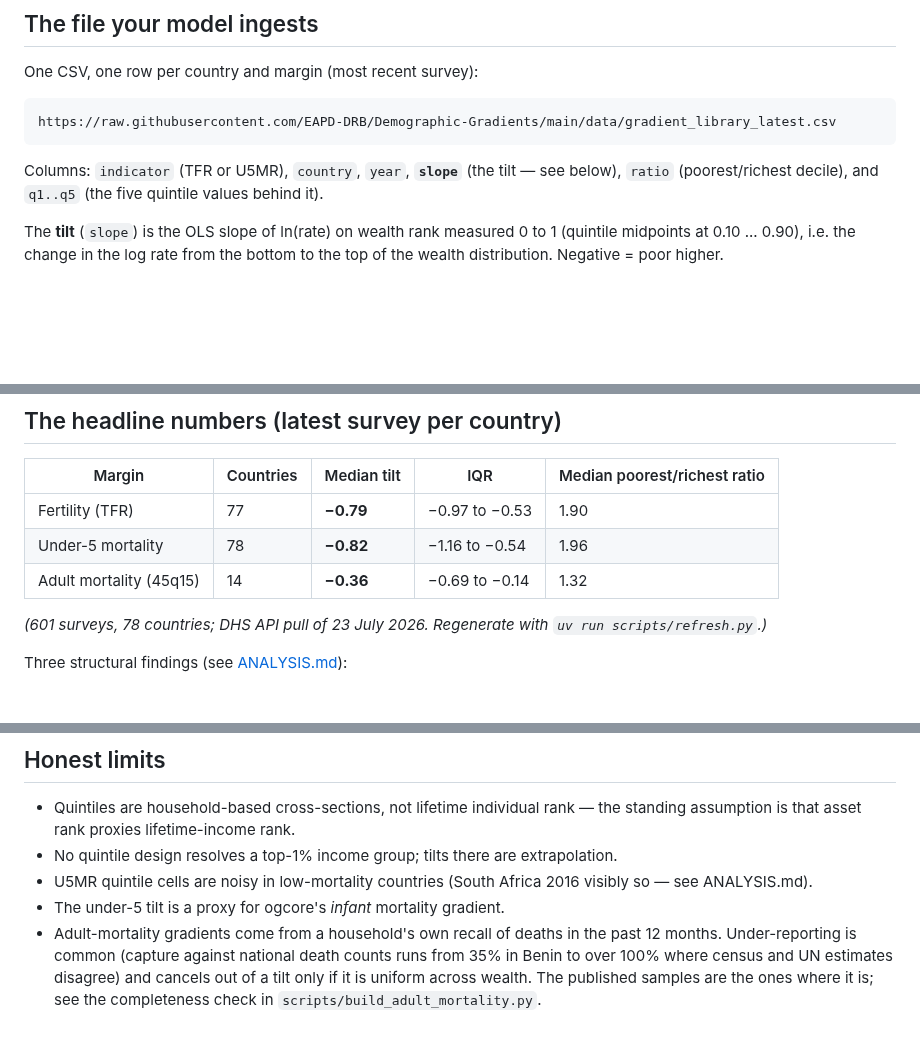
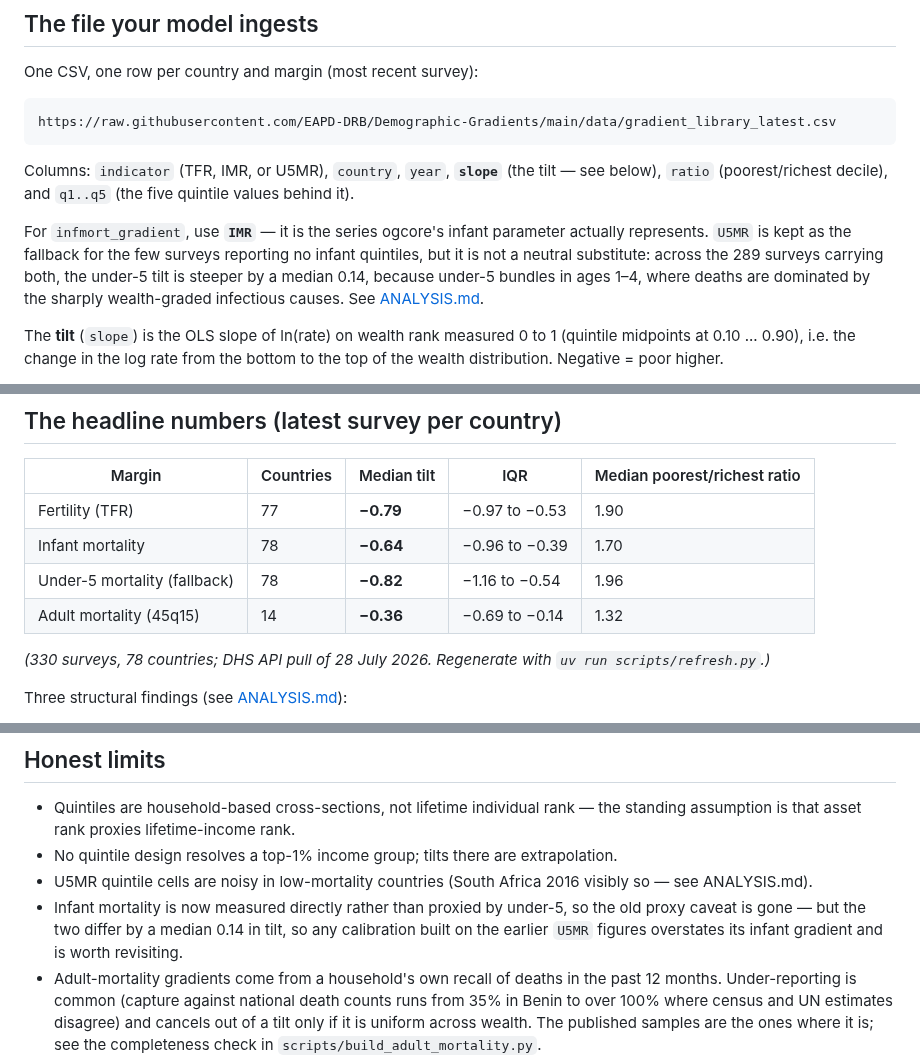
Before and after one commit to EAPD-DRB/Demographic-Gradients, a Markdown page: README.md, 3 parts joined by grey strips. Drawn GitHub-style; blank space fills up the shorter version.

````diff
--- a/README.md
+++ b/README.md
@@ -98,9 +98,16 @@ One CSV, one row per country and margin (most recent survey):
 https://raw.githubusercontent.com/EAPD-DRB/Demographic-Gradients/main/data/gradient_library_latest.csv
 ```
 
-Columns: `indicator` (TFR or U5MR), `country`, `year`, **`slope`** (the tilt —
-see below), `ratio` (poorest/richest decile), and `q1..q5` (the five quintile
-values behind it).
+Columns: `indicator` (TFR, IMR, or U5MR), `country`, `year`, **`slope`** (the
+tilt — see below), `ratio` (poorest/richest decile), and `q1..q5` (the five
+quintile values behind it).
+
+For `infmort_gradient`, use **`IMR`** — it is the series ogcore's infant
+parameter actually represents. `U5MR` is kept as the fallback for the few
+surveys reporting no infant quintiles, but it is not a neutral substitute:
+across the 289 surveys carrying both, the under-5 tilt is steeper by a median
+0.14, because under-5 bundles in ages 1–4, where deaths are dominated by the
+sharply wealth-graded infectious causes. See [ANALYSIS.md](ANALYSIS.md).
 
 The **tilt** (`slope`) is the OLS slope of ln(rate) on wealth rank measured 0 to
 1 (quintile midpoints at 0.10 ... 0.90), i.e. the change in the log rate from the
@@ -160,11 +167,12 @@ took (own survey vs borrowed, with the survey year) in your calibration docs.
 | Margin | Countries | Median tilt | IQR | Median poorest/richest ratio |
 |---|---|---|---|---|
 | Fertility (TFR) | 77 | **−0.79** | −0.97 to −0.53 | 1.90 |
-| Under-5 mortality | 78 | **−0.82** | −1.16 to −0.54 | 1.96 |
+| Infant mortality | 78 | **−0.64** | −0.96 to −0.39 | 1.70 |
+| Under-5 mortality (fallback) | 78 | **−0.82** | −1.16 to −0.54 | 1.96 |
 | Adult mortality (45q15) | 14 | **−0.36** | −0.69 to −0.14 | 1.32 |
 <!-- END AUTO-GENERATED -->
 
-*(601 surveys, 78 countries; DHS API pull of 23 July 2026. Regenerate with
+*(330 surveys, 78 countries; DHS API pull of 28 July 2026. Regenerate with
 `uv run scripts/refresh.py`.)*
 
 Three structural findings (see [ANALYSIS.md](ANALYSIS.md)):
@@ -243,7 +252,10 @@ Data sources and required citations:
   extrapolation.
 - U5MR quintile cells are noisy in low-mortality countries (South Africa 2016
   visibly so — see ANALYSIS.md).
-- The under-5 tilt is a proxy for ogcore's *infant* mortality gradient.
+- Infant mortality is now measured directly rather than proxied by under-5, so
+  the old proxy caveat is gone — but the two differ by a median 0.14 in tilt,
+  so any calibration built on the earlier `U5MR` figures overstates its infant
+  gradient and is worth revisiting.
 - Adult-mortality gradients come from a household's own recall of deaths in
   the past 12 months. Under-reporting is common (capture against national
   death counts runs from 35% in Benin to over 100% where census and UN
````
Also changed, not shown: other parts of README.md (+3 -2 lines), ANALYSIS.md (+35 -5 lines), figures/fig3_slopes_by_region.png, figures/fig4_slopes_over_time.png, 7 other files.
